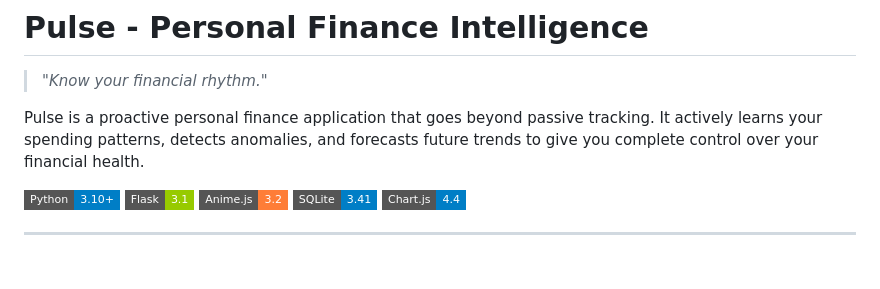
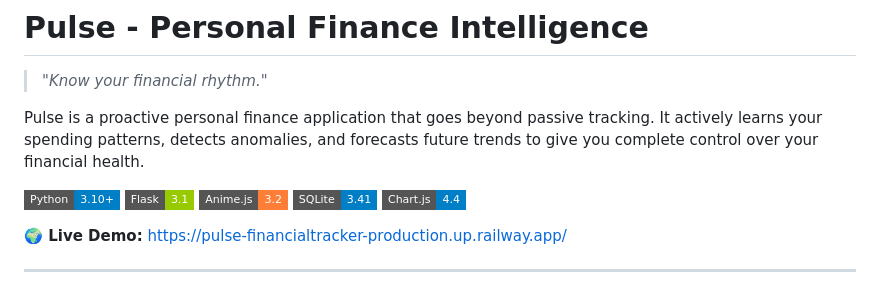
Before and after one commit to Jsooonx/pulse-financialtracker, a Markdown page: README.md, the part around the change. GitHub-like rendering; badges without logos; blank space fills up the shorter version.

```diff
--- a/README.md
+++ b/README.md
@@ -9,6 +9,8 @@ Pulse is a proactive personal finance application that goes beyond passive track
 ![Anime.js](https://img.shields.io/badge/Anime.js-3.2-orange?style=flat-square)
 ![SQLite](https://img.shields.io/badge/SQLite-3.41-blue?style=flat-square)
 ![Chart.js](https://img.shields.io/badge/Chart.js-4.4-blue?style=flat-square)
+
+**🌍 Live Demo:** [https://pulse-financialtracker-production.up.railway.app/](https://pulse-financialtracker-production.up.railway.app/)
 
 ---
 
```
